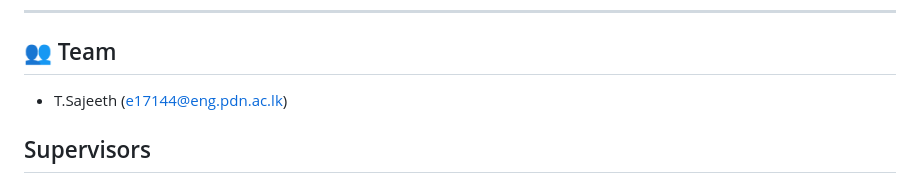
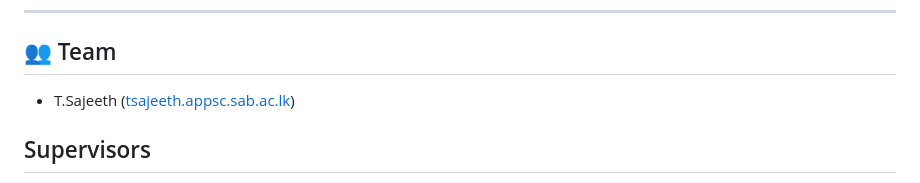
Before and after one commit to Nishan-Charlie/TinyML_Emotional_Detection, a Markdown page: ReadMe.md, the part around the change. Drawn GitHub-style.

```diff
--- a/ReadMe.md
+++ b/ReadMe.md
@@ -4,7 +4,7 @@
 ---
 
 ## 👥 Team
-* T.Sajeeth ([e17144@eng.pdn.ac.lk](mailto:tsajeeth.appsc.sab.ac.lk))
+* T.Sajeeth ([tsajeeth.appsc.sab.ac.lk](mailto:tsajeeth.appsc.sab.ac.lk))
 ## Supervisors
 * Lec. Nishankar.S ([Nishankar@eng.pdn.ac.lk](mailto:Nishankar@eng.pdn.ac.lk))
 * Prof. Vigneshwaran.P ([Vigneshwaran@eng.pdn.ac.lk](mailto:Vigneshwaran@eng.pdn.ac.lk))
```
